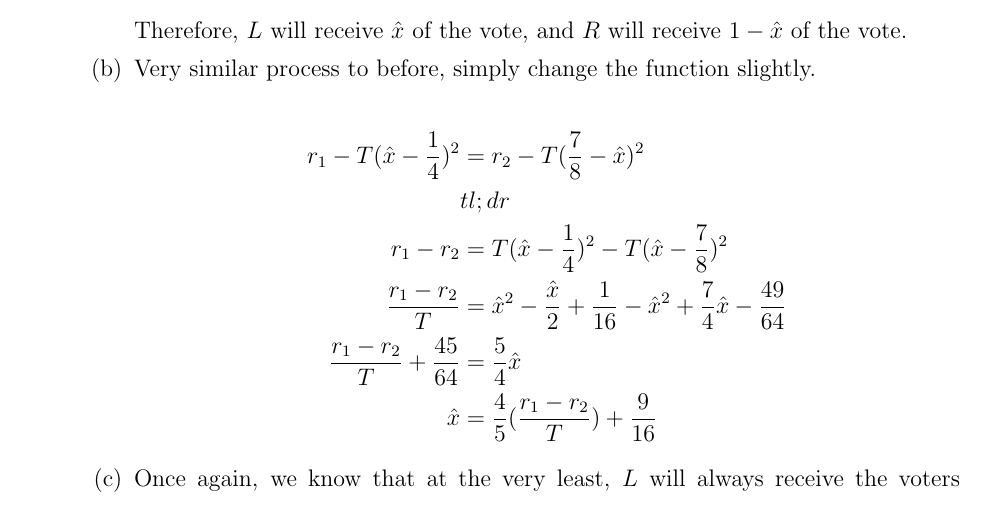
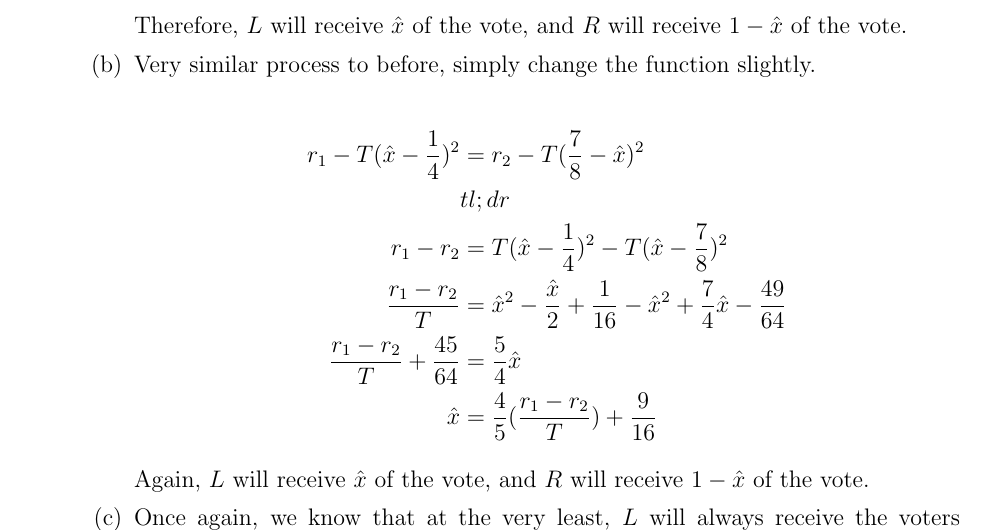
Before and after one commit to alex-shen1/IndustrialOrganization, a LaTeX problem sheet (HW3/hw3.tex): part of page 1 of 4, cut so that both start at the same text. Compiled offline with pdfLaTeX.

Commit message:
Add one thing

```diff
--- a/HW3/hw3.tex
+++ b/HW3/hw3.tex
@@ -79,6 +79,8 @@ Signature: \textit{Alex Shen, Sean Velhagen, Max Bresticker}
 		\hat{x} &= \frac{4}{5}(\frac{r_1-r_2}{T}) + \frac{9}{16}
 		% 1 - \hat{x} &= \frac{r_2 - r_1}{2T}
 	\end{align*}
+
+	Again, $L$ will receive $\hat{x}$ of the vote, and $R$ will receive $1 - \hat{x}$ of the vote.
 
 	\item Once again, we know that at the very least, $L$ will always receive the voters spanning the $\frac{1}{4}$ to their left, and $R$ will always receive the voters spannihg the $\frac{1}{8}$ to their right. Given the changed distribution, we know that they will each receive $\frac{1}{8}$ of the votes at least.
 
```
Also changed, not shown: HW3/hw3.pdf.
